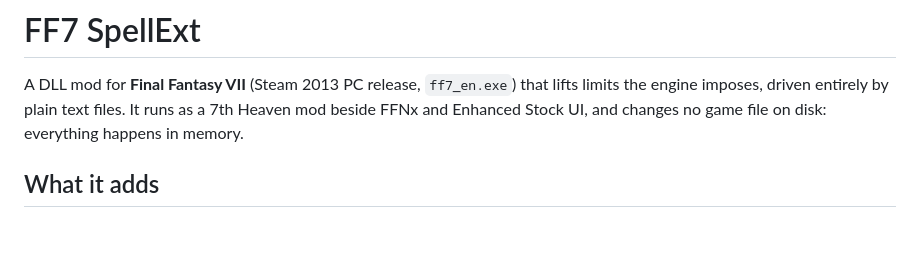
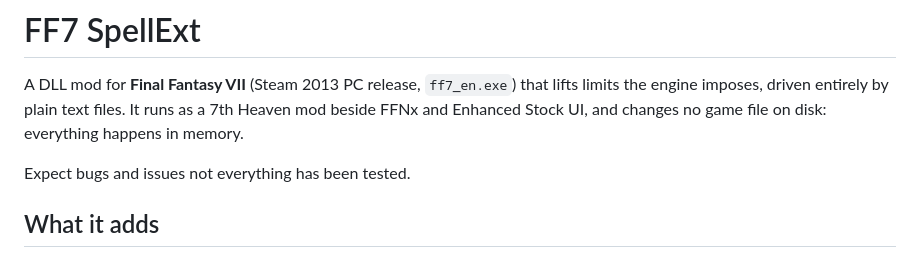
Before and after one commit to Zyrrahx/FF7_SpellExt, a Markdown page: README.md, the part around the change. GitHub-like rendering; blank space fills up the shorter version.

```diff
--- a/README.md
+++ b/README.md
@@ -3,6 +3,8 @@
 A DLL mod for **Final Fantasy VII** (Steam 2013 PC release, `ff7_en.exe`) that lifts limits the engine imposes,
 driven entirely by plain text files. It runs as a 7th Heaven mod beside FFNx and Enhanced Stock UI, and changes no
 game file on disk: everything happens in memory.
+
+Expect bugs and issues not everything has been tested.
 
 ## What it adds
 - New spells, materia (up to 254 kinds), items, weapons, armour and accessories, defined in `.ini` files.
```
